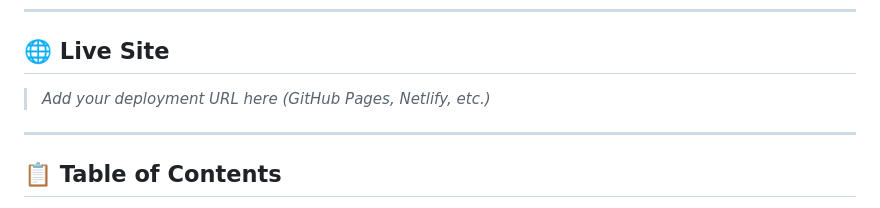
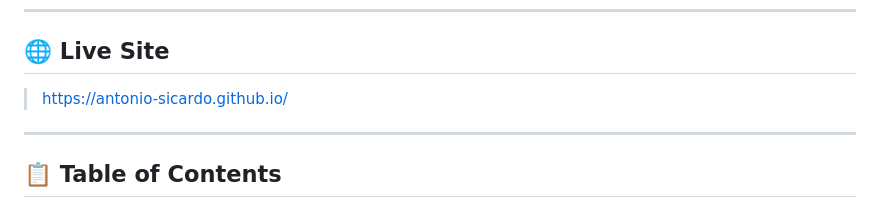
Before and after one commit to Antonio-Sicardo/Antonio-Sicardo.github.io, a Markdown page: README.md, the part around the change. Rendered like a GitHub page.

Commit message:
Update README.md
update website

```diff
--- a/README.md
+++ b/README.md
@@ -6,7 +6,7 @@ Personal portfolio website built with the [Hyperspace](https://html5up.net/hyper
 
 ## 🌐 Live Site
 
-> _Add your deployment URL here (GitHub Pages, Netlify, etc.)_
+> https://antonio-sicardo.github.io/
 
 ---
 
```
